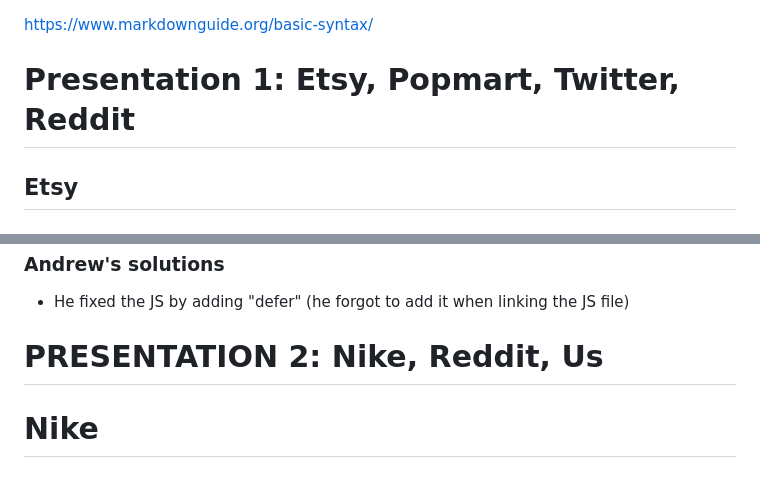
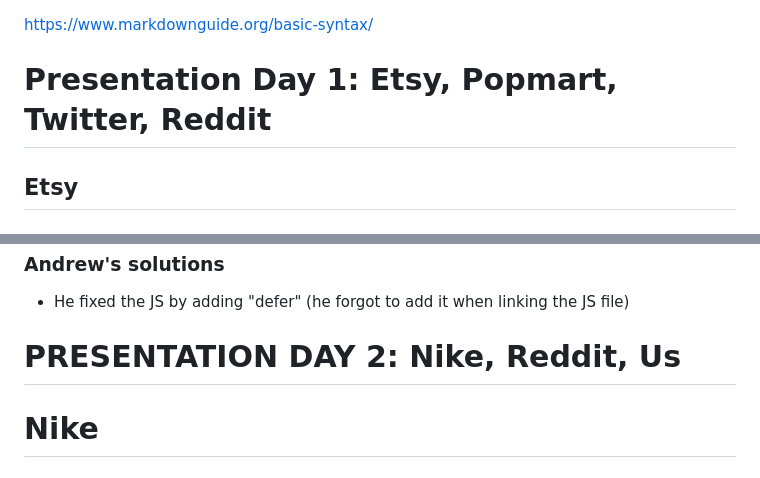
Before and after one commit to je-lam/csen60, a Markdown page: week10/presentations.md, 2 parts joined by grey strips. Rendered like a GitHub page.

```diff
--- a/week10/presentations.md
+++ b/week10/presentations.md
@@ -1,5 +1,5 @@
 https://www.markdownguide.org/basic-syntax/
-# Presentation 1: Etsy, Popmart, Twitter, Reddit
+# Presentation Day 1: Etsy, Popmart, Twitter, Reddit
 
 ## Etsy
 ### Web Technologies used
@@ -98,7 +98,7 @@ How work was split:
 ### Andrew's solutions
 * He fixed the JS by adding "defer" (he forgot to add it when linking the JS file)
 
-# PRESENTATION 2: Nike, Reddit, Us
+# PRESENTATION DAY 2: Nike, Reddit, Us
 # Nike
 ## Tech used
 * Tailwind CSS
```
Also changed, not shown: other parts of week10/presentations.md (+45 -0 lines).
